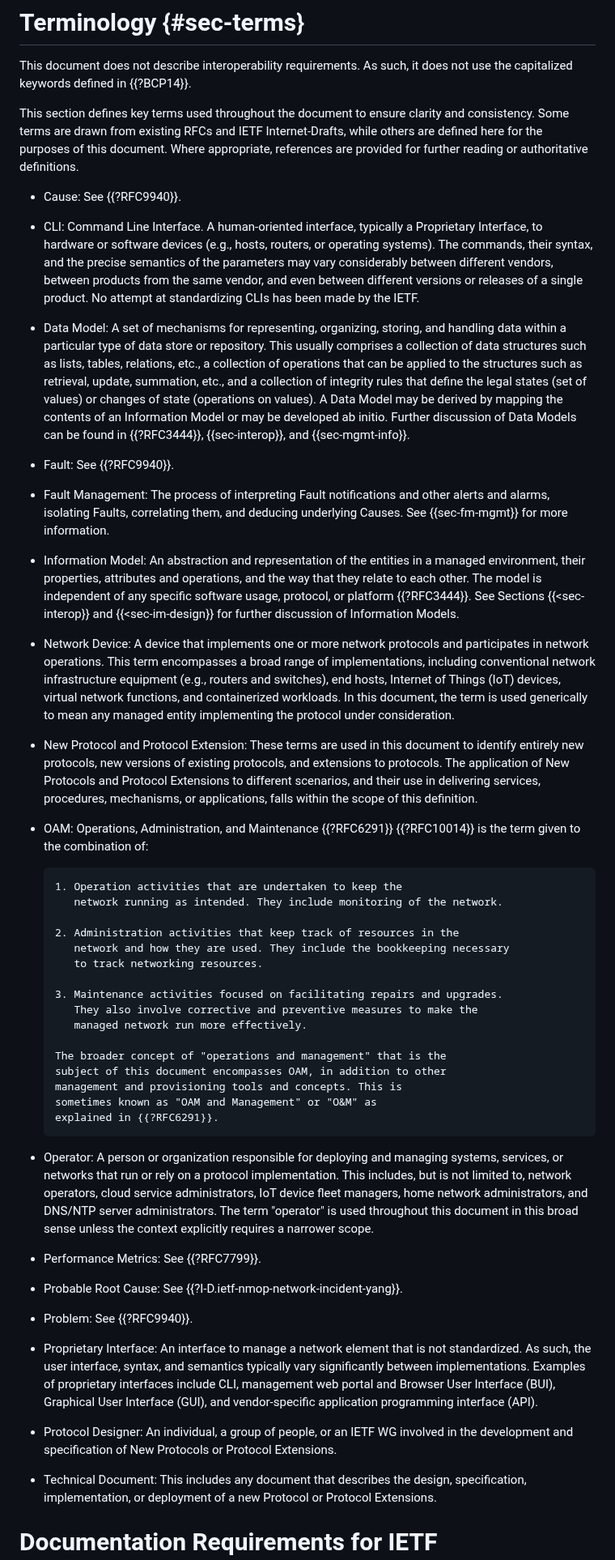
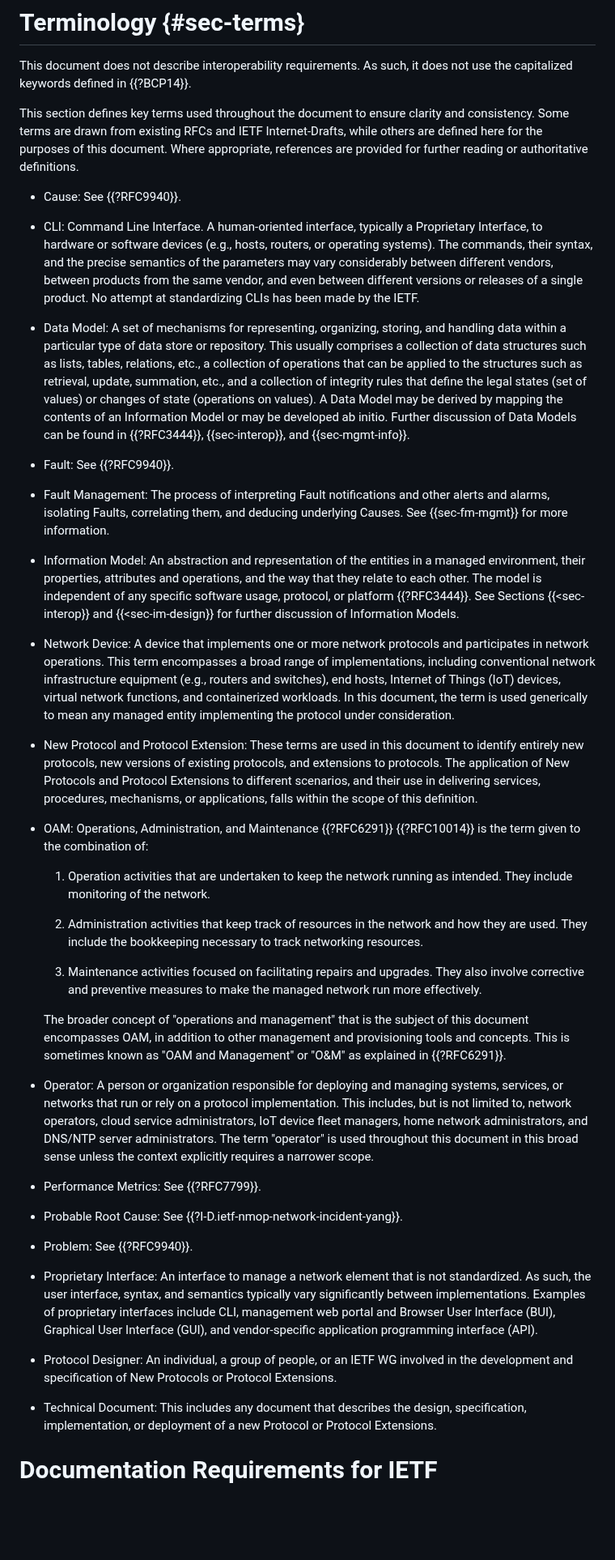
Before and after one commit to IETF-OPSAWG-WG/draft-opsarea-rfc5706bis, a Markdown page: draft-ietf-opsawg-rfc5706bis.md, the part around one of its changes. Shown at 81% size. GitHub-like rendering; blank space fills up the shorter version.

Commit message:
chore: Address comments from Paul Aitken
* Fix formatting issues introduced by my markdown linter (bad Joe)
* Add a statement about the tension between privacy and passive
  visibility
* Fix Brian Trammell's name spelling
* Point to our own security guidelines for protocols

```diff
--- a/draft-ietf-opsawg-rfc5706bis.md
+++ b/draft-ietf-opsawg-rfc5706bis.md
@@ -241,9 +241,9 @@ This document does not describe interoperability requirements. As such, it does
 
    This section defines key terms used throughout the document to ensure clarity and consistency. Some terms are drawn from existing RFCs and IETF Internet-Drafts, while others are defined here for the purposes of this document. Where appropriate, references are provided for further reading or authoritative definitions.
 
-- Cause: See {{?RFC9940}}.
-
-- CLI: Command Line Interface. A human-oriented interface, typically
+* Cause: See {{?RFC9940}}.
+
+* CLI: Command Line Interface. A human-oriented interface, typically
       a Proprietary Interface, to hardware or software devices
       (e.g., hosts, routers, or operating systems). The commands, their syntax,
       and the precise semantics of the parameters may vary considerably
@@ -251,7 +251,7 @@ This document does not describe interoperability requirements. As such, it does
       vendor, and even between different versions or releases of a single
       product. No attempt at standardizing CLIs has been made by the IETF.
 
-- Data Model: A set of mechanisms for representing, organizing, storing,
+* Data Model: A set of mechanisms for representing, organizing, storing,
       and handling data within a particular type of data store or repository.
       This usually comprises a collection of data structures such as lists, tables,
       relations, etc., a collection of operations that can be applied to the
@@ -262,20 +262,20 @@ This document does not describe interoperability requirements. As such, it does
       discussion of Data Models can be found in {{?RFC3444}}, {{sec-interop}},
       and {{sec-mgmt-info}}.
 
-- Fault: See {{?RFC9940}}.
-
-- Fault Management: The process of interpreting Fault notifications and other alerts
+* Fault: See {{?RFC9940}}.
+
+* Fault Management: The process of interpreting Fault notifications and other alerts
       and alarms, isolating Faults, correlating them, and deducing underlying
       Causes. See {{sec-fm-mgmt}} for more information.
 
-- Information Model: An abstraction and representation of the
+* Information Model: An abstraction and representation of the
       entities in a managed environment, their properties, attributes
       and operations, and the way that they relate to each other. The model is
       independent of any specific software usage, protocol,
       or platform {{?RFC3444}}. See Sections {{<sec-interop}} and {{<sec-im-design}} for
       further discussion of Information Models.
 
-- Network Device: A device that implements one or more network
+* Network Device: A device that implements one or more network
       protocols and participates in network operations. This term
       encompasses a broad range of implementations, including conventional
       network infrastructure equipment (e.g., routers and switches), end
@@ -283,35 +283,35 @@ This document does not describe interoperability requirements. As such, it does
       workloads. In this document, the term is used generically to mean
       any managed entity implementing the protocol under consideration.
 
-- New Protocol and Protocol Extension: These terms are used in this document
+* New Protocol and Protocol Extension: These terms are used in this document
       to identify entirely new protocols, new versions of existing
       protocols, and extensions to protocols.
       The application of New Protocols and Protocol Extensions to different
       scenarios, and their use in delivering services, procedures, mechanisms,
       or applications, falls within the scope of this definition.
 
-- OAM: Operations, Administration, and Maintenance {{?RFC6291}}
+* OAM: Operations, Administration, and Maintenance {{?RFC6291}}
       {{?RFC10014}} is the term given to the
       combination of:
 
-      1. Operation activities that are undertaken to keep the
-         network running as intended. They include monitoring of the network.
-
-      2. Administration activities that keep track of resources in the
-         network and how they are used. They include the bookkeeping necessary
-         to track networking resources.
-
-      3. Maintenance activities focused on facilitating repairs and upgrades.
-         They also involve corrective and preventive measures to make the
-         managed network run more effectively.
-
-      The broader concept of "operations and management" that is the
-      subject of this document encompasses OAM, in addition to other
-      management and provisioning tools and concepts. This is
-      sometimes known as "OAM and Management" or "O&M" as
-      explained in {{?RFC6291}}.
-
-- Operator: A person or organization responsible for deploying and managing
+   1. Operation activities that are undertaken to keep the
+      network running as intended. They include monitoring of the network.
+
+   2. Administration activities that keep track of resources in the
+      network and how they are used. They include the bookkeeping necessary
+      to track networking resources.
+
+   3. Maintenance activities focused on facilitating repairs and upgrades.
+      They also involve corrective and preventive measures to make the
+      managed network run more effectively.
+
+   The broader concept of "operations and management" that is the
+   subject of this document encompasses OAM, in addition to other
+   management and provisioning tools and concepts. This is
+   sometimes known as "OAM and Management" or "O&M" as
+   explained in {{?RFC6291}}.
+
+* Operator: A person or organization responsible for deploying and managing
       systems, services, or networks that run or rely on a protocol implementation.
       This includes, but is not limited to,
       network operators, cloud service administrators, IoT device fleet
@@ -320,13 +320,13 @@ This document does not describe interoperability requirements. As such, it does
       in this broad sense unless the context explicitly requires a narrower
       scope.
 
-- Performance Metrics: See {{?RFC7799}}.
-
-- Probable Root Cause: See {{?I-D.ietf-nmop-network-incident-yang}}.
-
-- Problem: See {{?RFC9940}}.
-
-- Proprietary Interface: An interface to manage a network element
+* Performance Metrics: See {{?RFC7799}}.
+
+* Probable Root Cause: See {{?I-D.ietf-nmop-network-incident-yang}}.
+
+* Problem: See {{?RFC9940}}.
+
+* Proprietary Interface: An interface to manage a network element
       that is not standardized. As such, the user interface, syntax, and
       semantics typically vary significantly between implementations.
       Examples of proprietary interfaces include CLI,
@@ -334,11 +334,11 @@ This document does not describe interoperability requirements. As such, it does
       Graphical User Interface (GUI), and vendor-specific application
       programming interface (API).
 
-- Protocol Designer: An individual, a group of
+* Protocol Designer: An individual, a group of
       people, or an IETF WG involved in the development and specification
       of New Protocols or Protocol Extensions.
 
-- Technical Document:
+* Technical Document:
       This includes any document that describes the
       design, specification, implementation, or deployment of a new Protocol or Protocol Extensions.
 
```
Also changed, not shown: other parts of draft-ietf-opsawg-rfc5706bis.md (+9 -4 lines).
